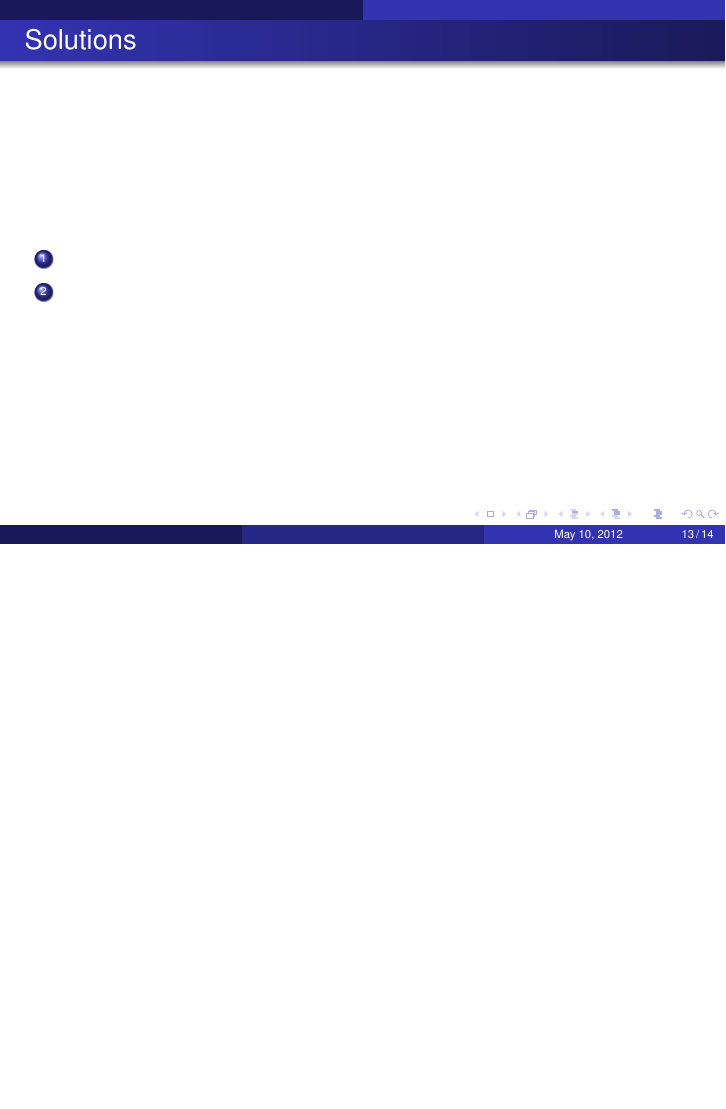
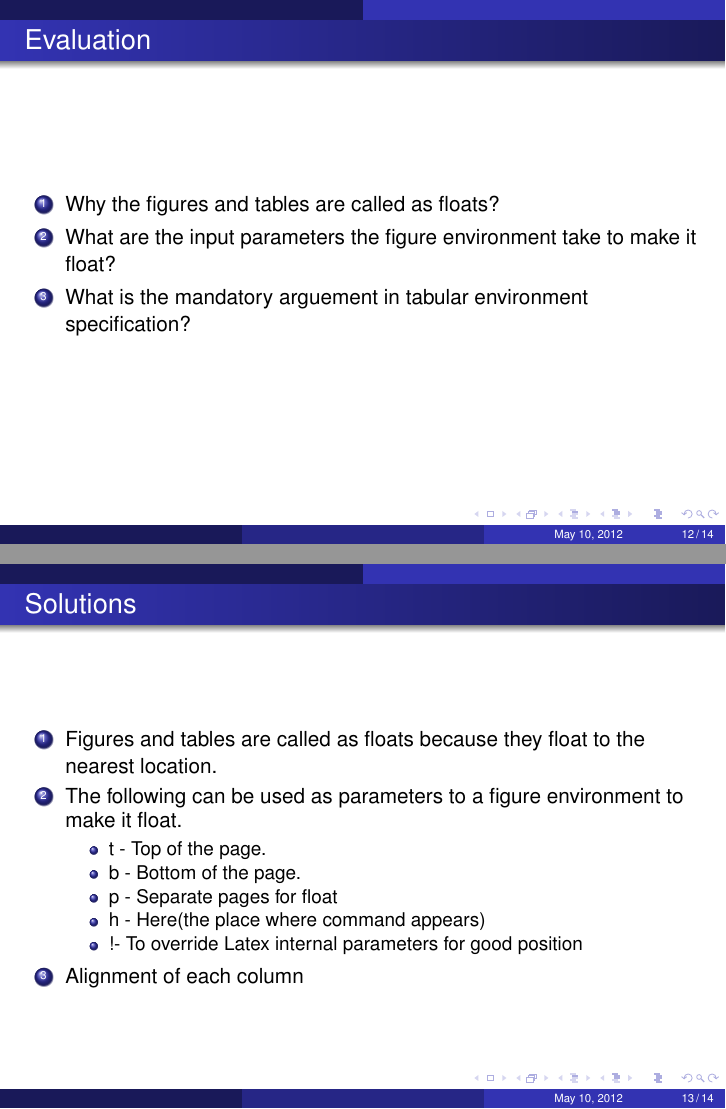
Before and after one commit to FOSSEE/sdes-stscripts, LaTeX slides (Latex/Latex5/Latex_FTF.tex): page 13 of 14 before the commit and pages 12 and 13 of 14 after it, the two joined at a grey line, the shorter picture padded with empty space. Compiled offline with pdfLaTeX.

Commit message:
Added evaluation questions and answers for Latex part 5

```diff
--- a/Latex/Latex5/Latex_FTF.tex
+++ b/Latex/Latex5/Latex_FTF.tex
@@ -214,20 +214,30 @@
 \begin{frame}[fragile]
 \frametitle{Evaluation}
 \begin{enumerate}
-\item
-\item
-\item
+\item Why the figures and tables are called as floats?
+\item What are the input parameters the figure environment take to make it float?
+\item What is the mandatory arguement in tabular environment specification?
 \end{enumerate}
 \end{frame}
 \begin{frame}
 
 \frametitle{Solutions}
 \begin{enumerate}
-\item
 \vspace{15pt}
-\item
+\item Figures and tables are called as floats because they float to the nearest location.
+\item The following can be used as parameters to a figure environment to make it float.
+\begin{itemize}
+\item t - Top of the page.
+\item b - Bottom of the page.
+\item p - Separate pages for float
+\item h - Here(the place where command appears)
+\item !- To override Latex internal parameters for good position
+\end{itemize}
+
+\item Alignment of each column
 \end{enumerate}
 \end{frame}
+
 \begin{frame}
 
 \begin{block}{}
```
